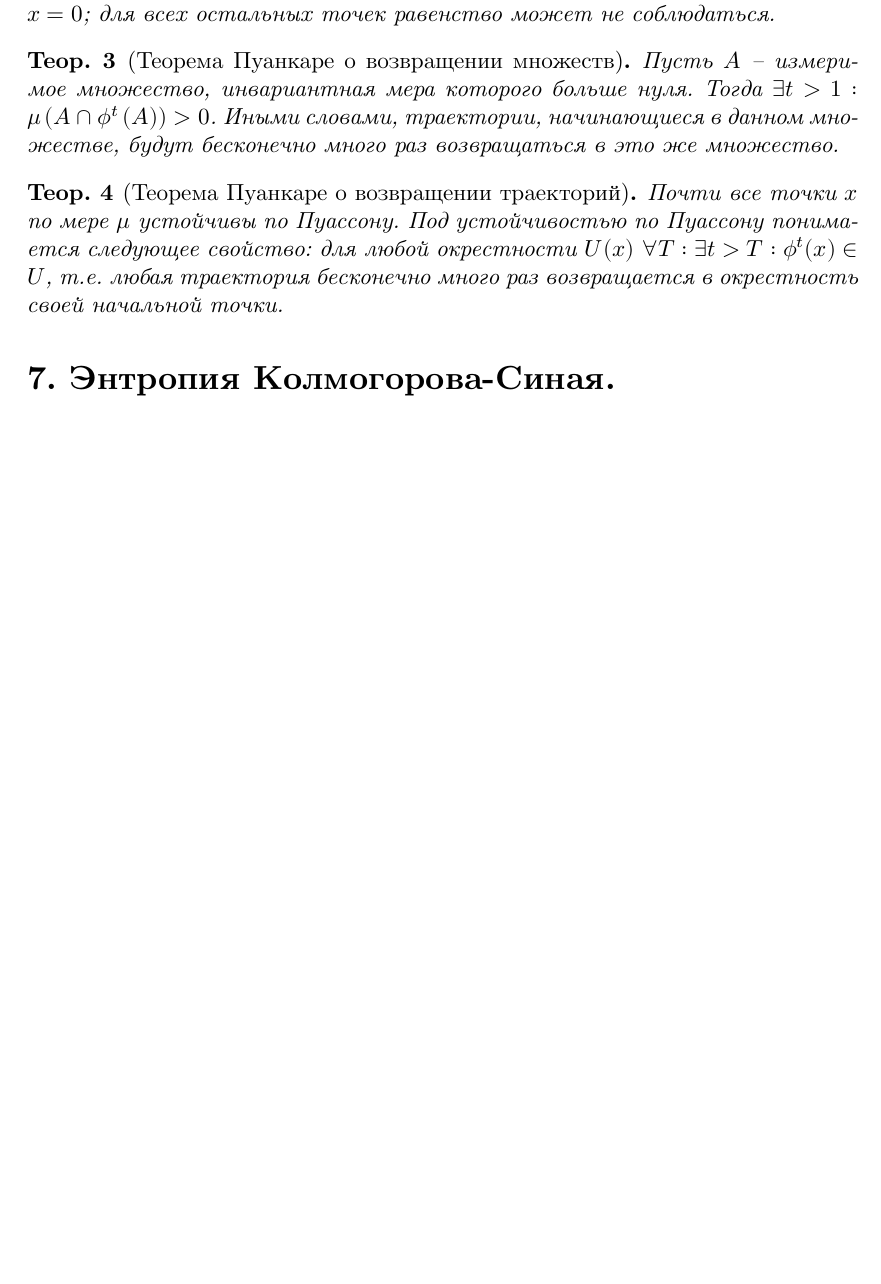
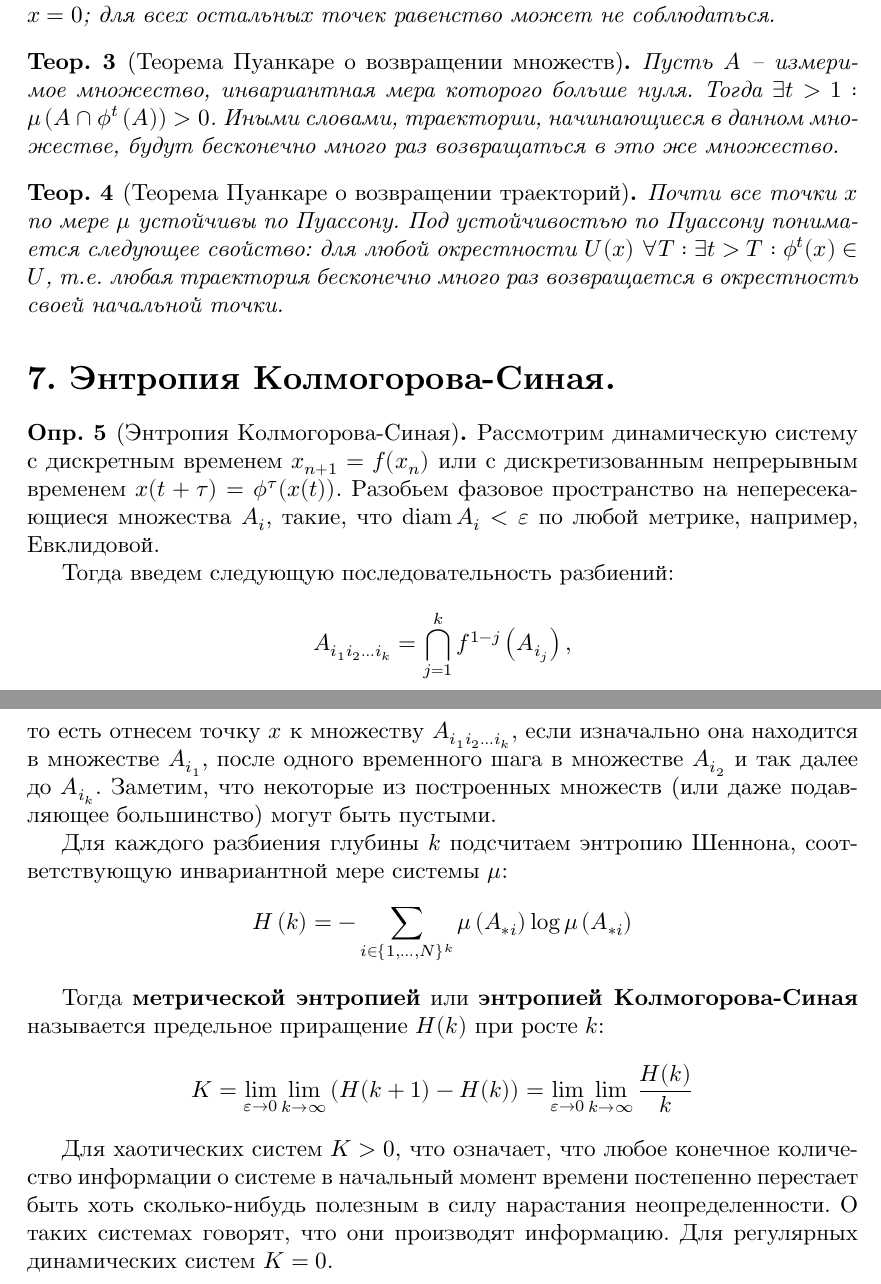
Before and after one commit to D-Sokol/TimeSerier-Coloquium, a LaTeX document (main.tex, which reads 7.tex): part of page 5 of 5 before the commit and two parts of pages 5 and 6 of 6 after it, the two joined at a grey line, cut so that both start at the same text, the shorter picture padded with empty space. The pictures show the PDF file main.pdf that the author committed with the source.

Commit message:
Add answer 7.

```diff
--- a/7.tex
+++ b/7.tex
@@ -1 +1,27 @@
 % Энтропия Колмогорова-Синая.
+
+\begin{definition}[Энтропия Колмогорова-Синая]
+    Рассмотрим динамическую систему с дискретным временем $x_{n+1} = f(x_n)$ или с дискретизованным непрерывным временем $x(t+\tau) = \phi^\tau(x(t))$.
+    Разобьем фазовое пространство на непересекающиеся множества $A_i$, такие, что $\diam A_i < \eps$ по любой метрике, например, Евклидовой.
+
+    Тогда введем следующую последовательность разбиений:
+    \begin{equation*}
+        A_{i_1 i_2 \dots i_k} = \bigcap_{j=1}^{k} f^{1-j}\left( A_{i_j} \right),
+    \end{equation*}
+    то есть отнесем точку $x$ к множеству $A_{i_1 i_2 \dots i_k}$, если изначально она находится в множестве $A_{i_1}$, после одного временного шага в множестве $A_{i_2}$ и так далее до $A_{i_k}$.
+    Заметим, что некоторые из построенных множеств (или даже подавляющее большинство) могут быть пустыми.
+
+    Для каждого разбиения глубины $k$ подсчитаем энтропию Шеннона, соответствующую инвариантной мере системы $\mu$:
+    \begin{equation*}
+        H\left( k \right) = - \sum_{i \in \{1,\dots,N\}^k} \mu\left( A_{*i} \right) \log \mu\left( A_{*i} \right)
+    \end{equation*}
+
+    Тогда \textbf{метрической энтропией} или \textbf{энтропией Колмогорова-Синая} называется предельное приращение $H(k)$ при росте $k$:
+    \begin{equation*}
+        K =
+        \lim_{\eps \to 0} \lim_{k \to \infty} \left( H(k+1) - H(k) \right) =
+        \lim_{\eps \to 0} \lim_{k \to \infty} \frac{H(k)}{k}
+    \end{equation*}
+\end{definition}
+
+Для хаотических систем $K > 0$, что означает, что любое конечное количество информации о системе в начальный момент времени постепенно перестает быть хоть сколько-нибудь полезным в силу нарастания неопределенности. О таких системах говорят, что они производят информацию. Для регулярных динамических систем $K = 0$.
```
Also changed, not shown: preamble.tex (+1 -0 lines), main.pdf.
